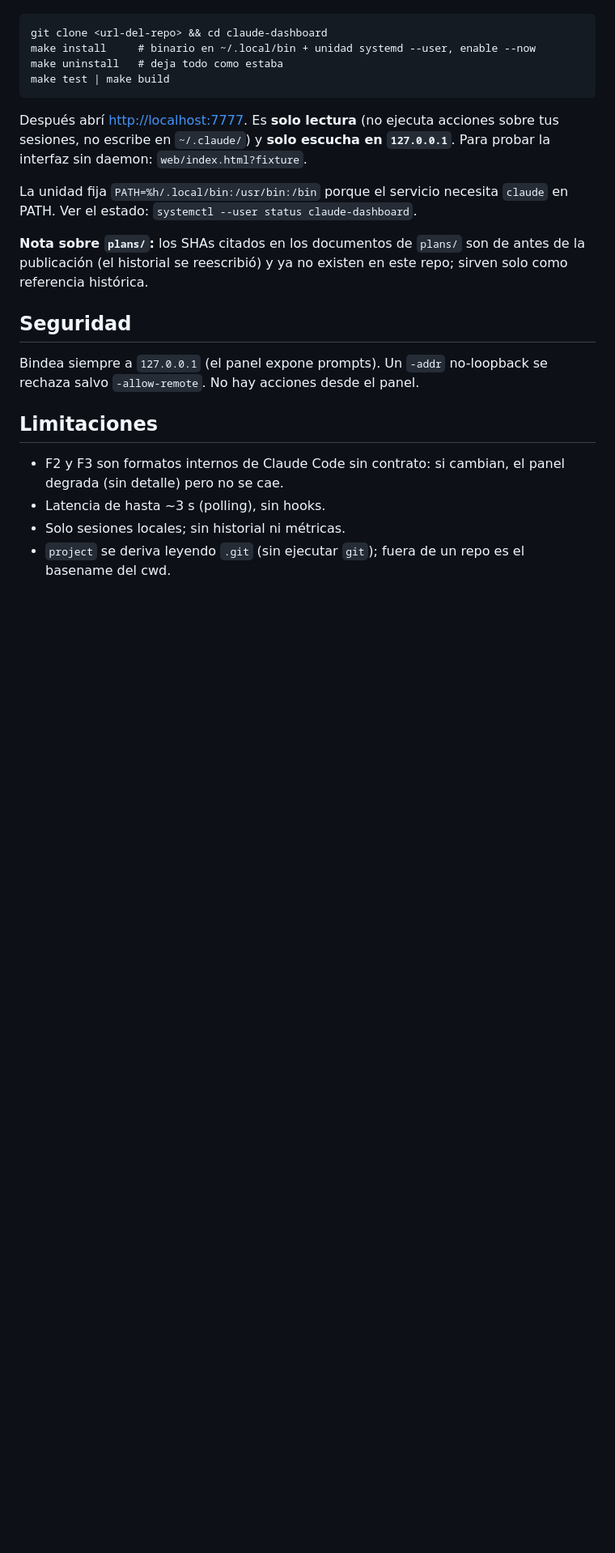
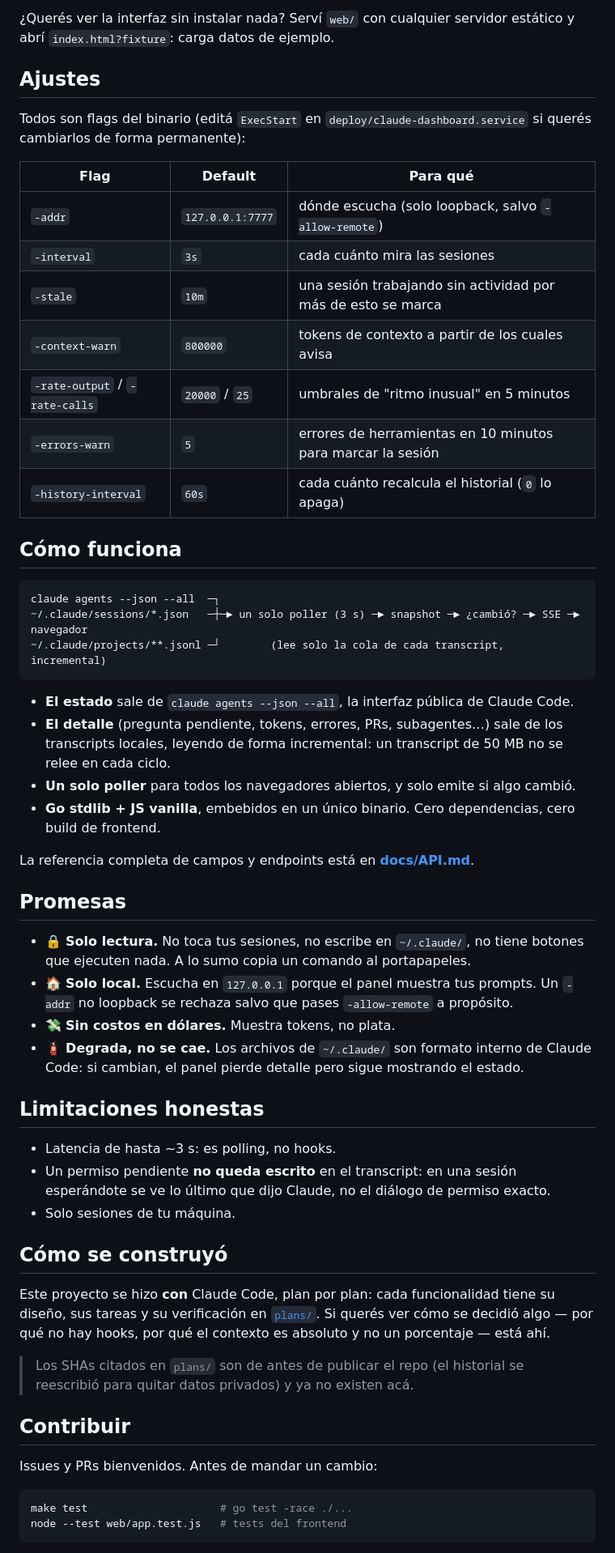
Before and after one commit to snaven10/claude-dashboard, a Markdown page: README.md, the part around the change printed below. Shown: that part at 81% size. Rendered like a GitHub page; blank space fills up the shorter version.

Commit message:
docs: README nuevo con capturas y referencia técnica en docs/API.md

````diff
--- a/README.md
+++ b/README.md
@@ -86,28 +91,69 @@ El panel sigue en `127.0.0.1`: se abre la SESIÓN en el teléfono, no el panel.
+¿Querés ver la interfaz sin instalar nada? Serví `web/` con cualquier servidor estático y abrí
+`index.html?fixture`: carga datos de ejemplo.
+
+## Ajustes
+
+Todos son flags del binario (editá `ExecStart` en `deploy/claude-dashboard.service` si querés
+cambiarlos de forma permanente):
+
+| Flag | Default | Para qué |
+|---|---|---|
+| `-addr` | `127.0.0.1:7777` | dónde escucha (solo loopback, salvo `-allow-remote`) |
+| `-interval` | `3s` | cada cuánto mira las sesiones |
+| `-stale` | `10m` | una sesión trabajando sin actividad por más de esto se marca |
+| `-context-warn` | `800000` | tokens de contexto a partir de los cuales avisa |
+| `-rate-output` / `-rate-calls` | `20000` / `25` | umbrales de "ritmo inusual" en 5 minutos |
+| `-errors-warn` | `5` | errores de herramientas en 10 minutos para marcar la sesión |
+| `-history-interval` | `60s` | cada cuánto recalcula el historial (`0` lo apaga) |
+
+## Cómo funciona
 
 ```
-git clone <url-del-repo> && cd claude-dashboard
-make install     # binario en ~/.local/bin + unidad systemd --user, enable --now
-make uninstall   # deja todo como estaba
-make test | make build
+claude agents --json --all  ─┐
+~/.claude/sessions/*.json   ─┼─► un solo poller (3 s) ─► snapshot ─► ¿cambió? ─► SSE ─► navegador
+~/.claude/projects/**.jsonl ─┘        (lee solo la cola de cada transcript, incremental)
 ```
-Después abrí <http://localhost:7777>. Es **solo lectura** (no ejecuta acciones sobre tus sesiones, no
-escribe en `~/.claude/`) y **solo escucha en `127.0.0.1`**. Para probar la interfaz sin daemon:
-`web/index.html?fixture`.
 
-La unidad fija `PATH=%h/.local/bin:/usr/bin:/bin` porque el servicio necesita `claude` en PATH.
-Ver el estado: `systemctl --user status claude-dashboard`.
+- **El estado** sale de `claude agents --json --all`, la interfaz pública de Claude Code.
+- **El detalle** (pregunta pendiente, tokens, errores, PRs, subagentes…) sale de los transcripts
+  locales, leyendo de forma incremental: un transcript de 50 MB no se relee en cada ciclo.
+- **Un solo poller** para todos los navegadores abiertos, y solo emite si algo cambió.
+- **Go stdlib + JS vanilla**, embebidos en un único binario. Cero dependencias, cero build de frontend.
 
-**Nota sobre `plans/`:** los SHAs citados en los documentos de `plans/` son de antes de la
-publicación (el historial se reescribió) y ya no existen en este repo; sirven solo como referencia
-histórica.
+La referencia completa de campos y endpoints está en **[docs/API.md](docs/API.md)**.
 
-## Seguridad
-Bindea siempre a `127.0.0.1` (el panel expone prompts). Un `-addr` no-loopback se rechaza
-salvo `-allow-remote`. No hay acciones desde el panel.
+## Promesas
 
-## Limitaciones
-- F2 y F3 son formatos internos de Claude Code sin contrato: si cambian, el panel degrada
-  (sin detalle) pero no se cae.
-- Latencia de hasta ~3 s (polling), sin hooks.
-- Solo sesiones locales; sin historial ni métricas.
-- `project` se deriva leyendo `.git` (sin ejecutar `git`); fuera de un repo es el basename del cwd.
+- 🔒 **Solo lectura.** No toca tus sesiones, no escribe en `~/.claude/`, no tiene botones que
+  ejecuten nada. A lo sumo copia un comando al portapapeles.
+- 🏠 **Solo local.** Escucha en `127.0.0.1` porque el panel muestra tus prompts. Un `-addr` no
+  loopback se rechaza salvo que pases `-allow-remote` a propósito.
+- 💸 **Sin costos en dólares.** Muestra tokens, no plata.
+- 🧯 **Degrada, no se cae.** Los archivos de `~/.claude/` son formato interno de Claude Code: si
+  cambian, el panel pierde detalle pero sigue mostrando el estado.
+
+## Limitaciones honestas
+
+- Latencia de hasta ~3 s: es polling, no hooks.
+- Un permiso pendiente **no queda escrito** en el transcript: en una sesión esperándote se ve lo
+  último que dijo Claude, no el diálogo de permiso exacto.
+- Solo sesiones de tu máquina.
+
+## Cómo se construyó
+
+Este proyecto se hizo **con** Claude Code, plan por plan: cada funcionalidad tiene su diseño, sus
+tareas y su verificación en [`plans/`](plans/). Si querés ver cómo se decidió algo — por qué no hay
+hooks, por qué el contexto es absoluto y no un porcentaje — está ahí.
+
+> Los SHAs citados en `plans/` son de antes de publicar el repo (el historial se reescribió para
+> quitar datos privados) y ya no existen acá.
+
+## Contribuir
+
+Issues y PRs bienvenidos. Antes de mandar un cambio:
+
+```bash
+make test                     # go test -race ./...
+node --test web/app.test.js   # tests del frontend
+```
+
````
Also changed, not shown: other parts of README.md (+79 -68 lines), docs/API.md (added, +79 -0 lines), docs/img/readme-claro.png (added), docs/img/readme-oscuro.png (added), docs/img/readme-telefono.png (added).
